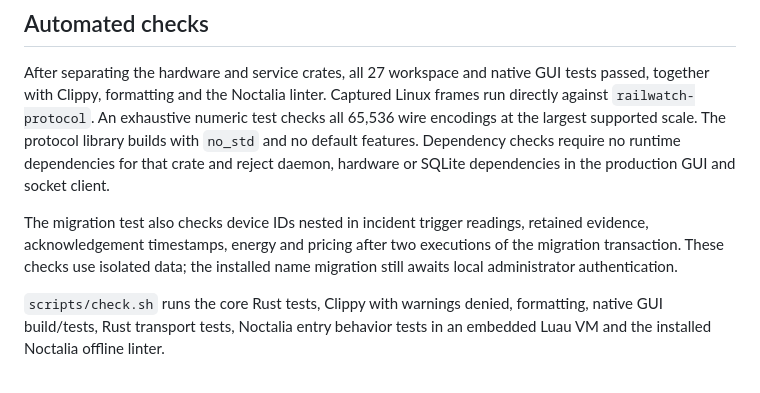
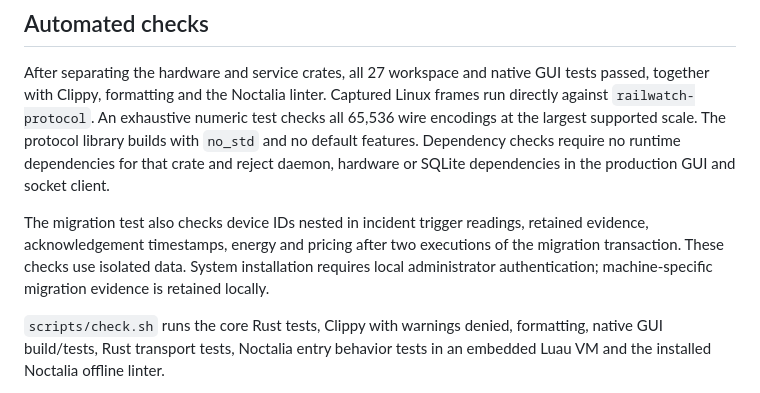
Before and after one commit to Gustav0ar/railwatch, a Markdown page: docs/validation.md, the part around the change. GitHub-like rendering.

```diff
--- a/docs/validation.md
+++ b/docs/validation.md
@@ -6,7 +6,7 @@ Date: 2026-09-13. Host: CachyOS Linux, MPG Ai1600TS, firmware revision `10`. Liv
 
 After separating the hardware and service crates, all 27 workspace and native GUI tests passed, together with Clippy, formatting and the Noctalia linter. Captured Linux frames run directly against `railwatch-protocol`. An exhaustive numeric test checks all 65,536 wire encodings at the largest supported scale. The protocol library builds with `no_std` and no default features. Dependency checks require no runtime dependencies for that crate and reject daemon, hardware or SQLite dependencies in the production GUI and socket client.
 
-The migration test also checks device IDs nested in incident trigger readings, retained evidence, acknowledgement timestamps, energy and pricing after two executions of the migration transaction. These checks use isolated data; the installed name migration still awaits local administrator authentication.
+The migration test also checks device IDs nested in incident trigger readings, retained evidence, acknowledgement timestamps, energy and pricing after two executions of the migration transaction. These checks use isolated data. System installation requires local administrator authentication; machine-specific migration evidence is retained locally.
 
 `scripts/check.sh` runs the core Rust tests, Clippy with warnings denied, formatting, native GUI build/tests, Rust transport tests, Noctalia entry behavior tests in an embedded Luau VM and the installed Noctalia offline linter.
 
```
Also changed, not shown: PLAN.md (+1 -1 lines), docs/installation.md (+2 -0 lines).
